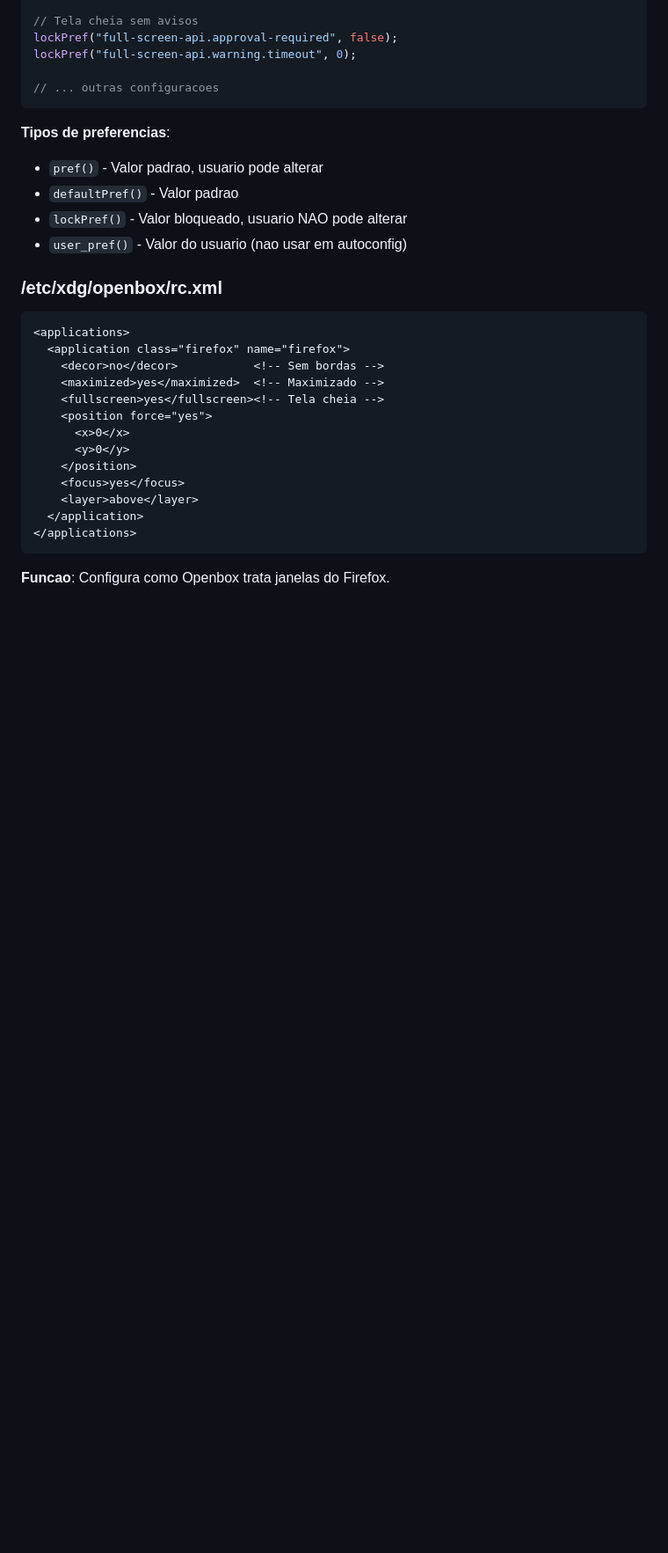
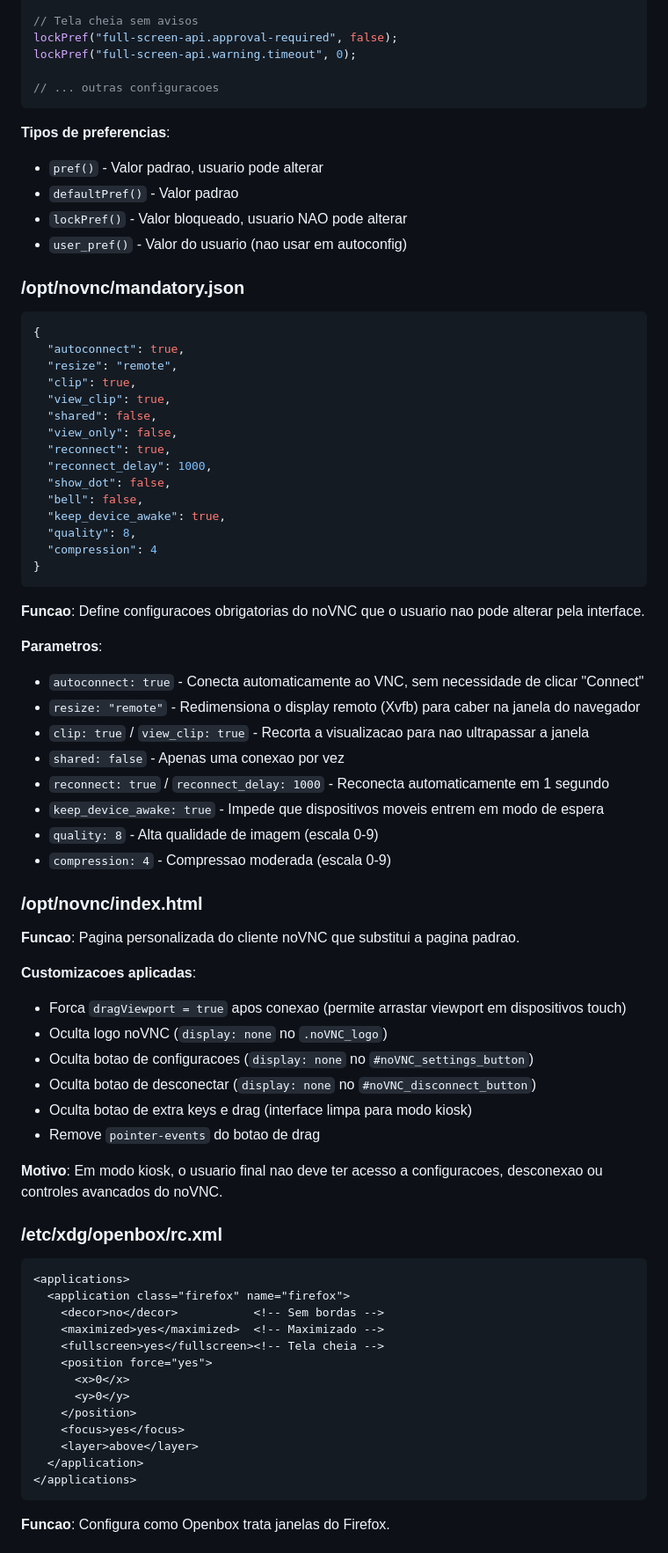
Before and after one commit to giovannemendonca/firefox-flash-kiosk, a Markdown page: docs/ARQUITETURA.md, the part around one of its changes. Shown at 88% size. GitHub-like rendering; blank space fills up the shorter version.

````diff
--- a/docs/ARQUITETURA.md
+++ b/docs/ARQUITETURA.md
@@ -290,6 +295,52 @@ lockPref("full-screen-api.warning.timeout", 0);
 - `defaultPref()` - Valor padrao
 - `lockPref()` - Valor bloqueado, usuario NAO pode alterar
 - `user_pref()` - Valor do usuario (nao usar em autoconfig)
+
+### /opt/novnc/mandatory.json
+
+```json
+{
+  "autoconnect": true,
+  "resize": "remote",
+  "clip": true,
+  "view_clip": true,
+  "shared": false,
+  "view_only": false,
+  "reconnect": true,
+  "reconnect_delay": 1000,
+  "show_dot": false,
+  "bell": false,
+  "keep_device_awake": true,
+  "quality": 8,
+  "compression": 4
+}
+```
+
+**Funcao**: Define configuracoes obrigatorias do noVNC que o usuario nao pode alterar pela interface.
+
+**Parametros**:
+- `autoconnect: true` - Conecta automaticamente ao VNC, sem necessidade de clicar "Connect"
+- `resize: "remote"` - Redimensiona o display remoto (Xvfb) para caber na janela do navegador
+- `clip: true` / `view_clip: true` - Recorta a visualizacao para nao ultrapassar a janela
+- `shared: false` - Apenas uma conexao por vez
+- `reconnect: true` / `reconnect_delay: 1000` - Reconecta automaticamente em 1 segundo
+- `keep_device_awake: true` - Impede que dispositivos moveis entrem em modo de espera
+- `quality: 8` - Alta qualidade de imagem (escala 0-9)
+- `compression: 4` - Compressao moderada (escala 0-9)
+
+### /opt/novnc/index.html
+
+**Funcao**: Pagina personalizada do cliente noVNC que substitui a pagina padrao.
+
+**Customizacoes aplicadas**:
+- Forca `dragViewport = true` apos conexao (permite arrastar viewport em dispositivos touch)
+- Oculta logo noVNC (`display: none` no `.noVNC_logo`)
+- Oculta botao de configuracoes (`display: none` no `#noVNC_settings_button`)
+- Oculta botao de desconectar (`display: none` no `#noVNC_disconnect_button`)
+- Oculta botao de extra keys e drag (interface limpa para modo kiosk)
+- Remove `pointer-events` do botao de drag
+
+**Motivo**: Em modo kiosk, o usuario final nao deve ter acesso a configuracoes, desconexao ou controles avancados do noVNC.
 
 ### /etc/xdg/openbox/rc.xml
 
````
Also changed, not shown: other parts of docs/ARQUITETURA.md (+8 -3 lines), README.md (+41 -0 lines).
